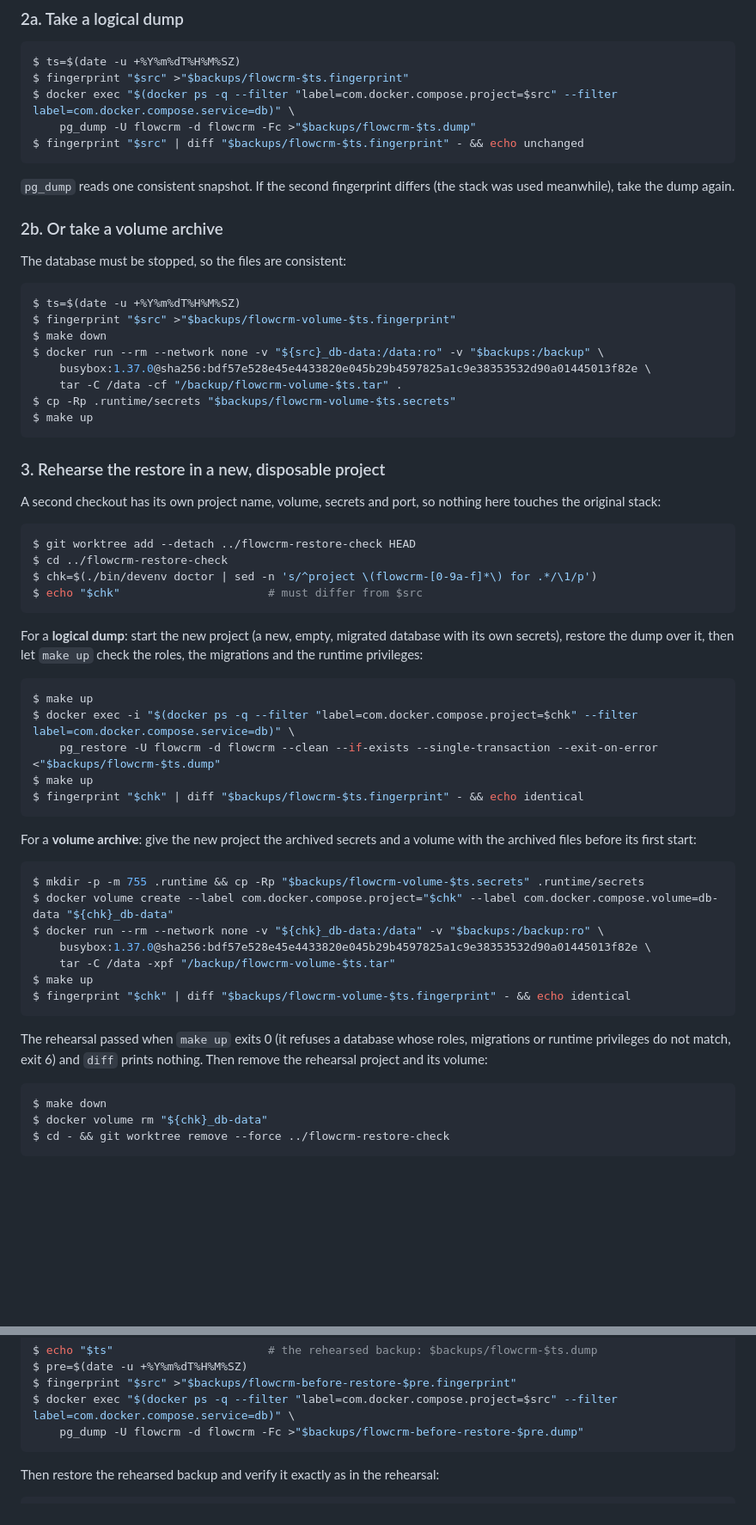
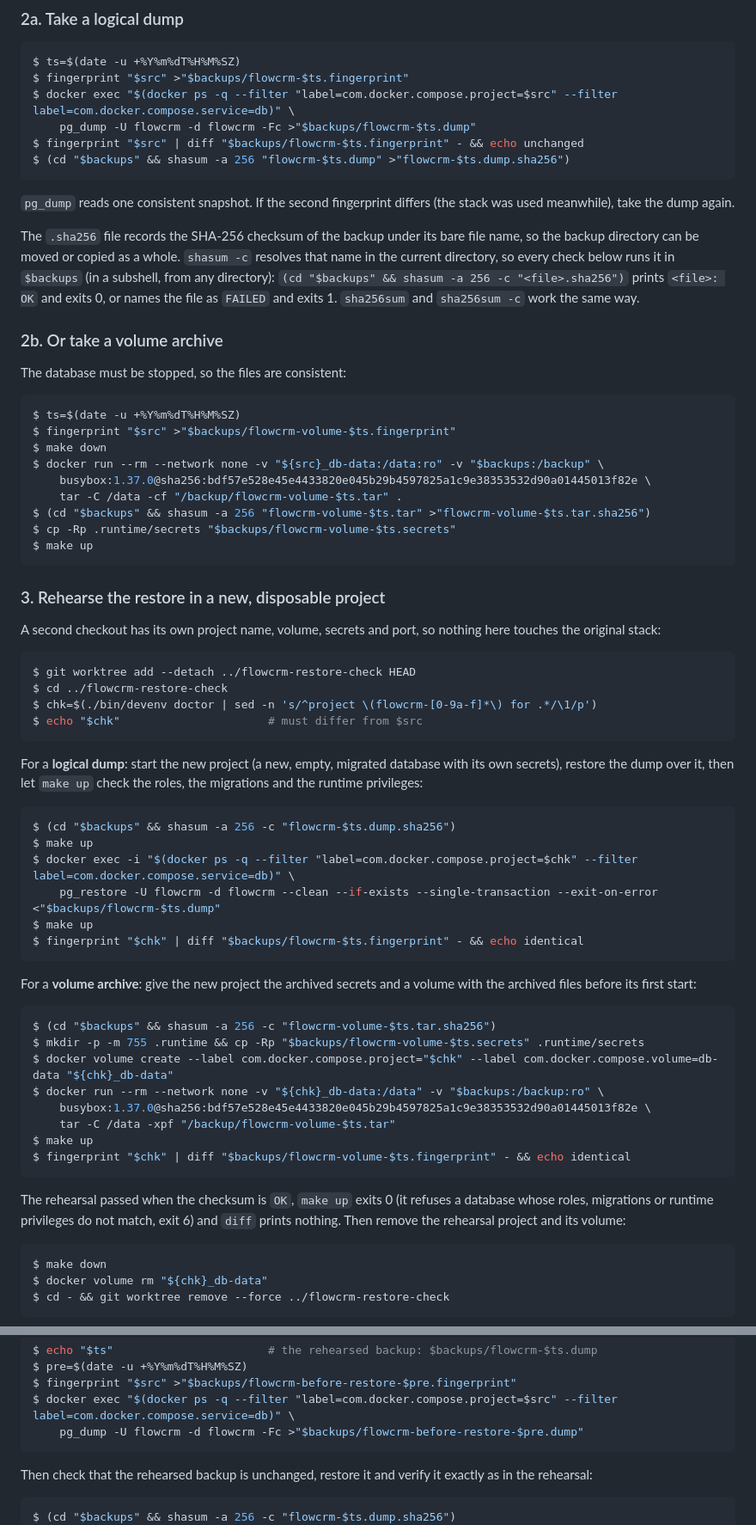
Before and after one commit to knittingcode/flowcrm, a Markdown page: docs/dev-environment.md, 2 parts joined by grey strips. Shown at 86% size. Rendered like a GitHub page; blank space fills up the shorter version.

Commit message:
docs(dev-environment): verify backups with SHA-256 checksums
Record a SHA-256 checksum next to every dump and volume archive and check
it before each rehearsal and before the switch. The checksum file names
the backup without a directory, so the checks run shasum -c inside the
backup directory; that works from the rehearsal checkout and after the
backup directory was moved.

````diff
--- a/docs/dev-environment.md
+++ b/docs/dev-environment.md
@@ -397,10 +397,19 @@ $ fingerprint "$src" >"$backups/flowcrm-$ts.fingerprint"
 $ docker exec "$(docker ps -q --filter "label=com.docker.compose.project=$src" --filter label=com.docker.compose.service=db)" \
     pg_dump -U flowcrm -d flowcrm -Fc >"$backups/flowcrm-$ts.dump"
 $ fingerprint "$src" | diff "$backups/flowcrm-$ts.fingerprint" - && echo unchanged
+$ (cd "$backups" && shasum -a 256 "flowcrm-$ts.dump" >"flowcrm-$ts.dump.sha256")
 ```
 
 `pg_dump` reads one consistent snapshot. If the second fingerprint differs
 (the stack was used meanwhile), take the dump again.
+
+The `.sha256` file records the SHA-256 checksum of the backup under its
+bare file name, so the backup directory can be moved or copied as a whole.
+`shasum -c` resolves that name in the current directory, so every check
+below runs it in `$backups` (in a subshell, from any directory):
+`(cd "$backups" && shasum -a 256 -c "<file>.sha256")` prints `<file>: OK`
+and exits 0, or names the file as `FAILED` and exits 1. `sha256sum` and
+`sha256sum -c` work the same way.
 
 ### 2b. Or take a volume archive
 
@@ -413,6 +422,7 @@ $ make down
 $ docker run --rm --network none -v "${src}_db-data:/data:ro" -v "$backups:/backup" \
     busybox:1.37.0@sha256:bdf57e528e45e4433820e045b29b4597825a1c9e38353532d90a01445013f82e \
     tar -C /data -cf "/backup/flowcrm-volume-$ts.tar" .
+$ (cd "$backups" && shasum -a 256 "flowcrm-volume-$ts.tar" >"flowcrm-volume-$ts.tar.sha256")
 $ cp -Rp .runtime/secrets "$backups/flowcrm-volume-$ts.secrets"
 $ make up
 ```
@@ -434,6 +444,7 @@ database with its own secrets), restore the dump over it, then let
 `make up` check the roles, the migrations and the runtime privileges:
 
 ```console
+$ (cd "$backups" && shasum -a 256 -c "flowcrm-$ts.dump.sha256")
 $ make up
 $ docker exec -i "$(docker ps -q --filter "label=com.docker.compose.project=$chk" --filter label=com.docker.compose.service=db)" \
     pg_restore -U flowcrm -d flowcrm --clean --if-exists --single-transaction --exit-on-error <"$backups/flowcrm-$ts.dump"
@@ -445,6 +456,7 @@ For a **volume archive**: give the new project the archived secrets and a
 volume with the archived files before its first start:
 
 ```console
+$ (cd "$backups" && shasum -a 256 -c "flowcrm-volume-$ts.tar.sha256")
 $ mkdir -p -m 755 .runtime && cp -Rp "$backups/flowcrm-volume-$ts.secrets" .runtime/secrets
 $ docker volume create --label com.docker.compose.project="$chk" --label com.docker.compose.volume=db-data "${chk}_db-data"
 $ docker run --rm --network none -v "${chk}_db-data:/data" -v "$backups:/backup:ro" \
@@ -454,9 +466,9 @@ $ make up
 $ fingerprint "$chk" | diff "$backups/flowcrm-volume-$ts.fingerprint" - && echo identical
 ```
 
-The rehearsal passed when `make up` exits 0 (it refuses a database whose
-roles, migrations or runtime privileges do not match, exit 6) and `diff`
-prints nothing. Then remove the rehearsal project and its volume:
+The rehearsal passed when the checksum is `OK`, `make up` exits 0 (it
+refuses a database whose roles, migrations or runtime privileges do not
+match, exit 6) and `diff` prints nothing. Then remove the rehearsal project and its volume:
 
 ```console
 $ make down
@@ -480,10 +492,11 @@ $ docker exec "$(docker ps -q --filter "label=com.docker.compose.project=$src" -
     pg_dump -U flowcrm -d flowcrm -Fc >"$backups/flowcrm-before-restore-$pre.dump"
 ```
 
-Then restore the rehearsed backup and verify it exactly as in the
-rehearsal:
+Then check that the rehearsed backup is unchanged, restore it and verify it
+exactly as in the rehearsal:
 
 ```console
+$ (cd "$backups" && shasum -a 256 -c "flowcrm-$ts.dump.sha256")
 $ docker exec -i "$(docker ps -q --filter "label=com.docker.compose.project=$src" --filter label=com.docker.compose.service=db)" \
     pg_restore -U flowcrm -d flowcrm --clean --if-exists --single-transaction --exit-on-error <"$backups/flowcrm-$ts.dump"
 $ make up
````
